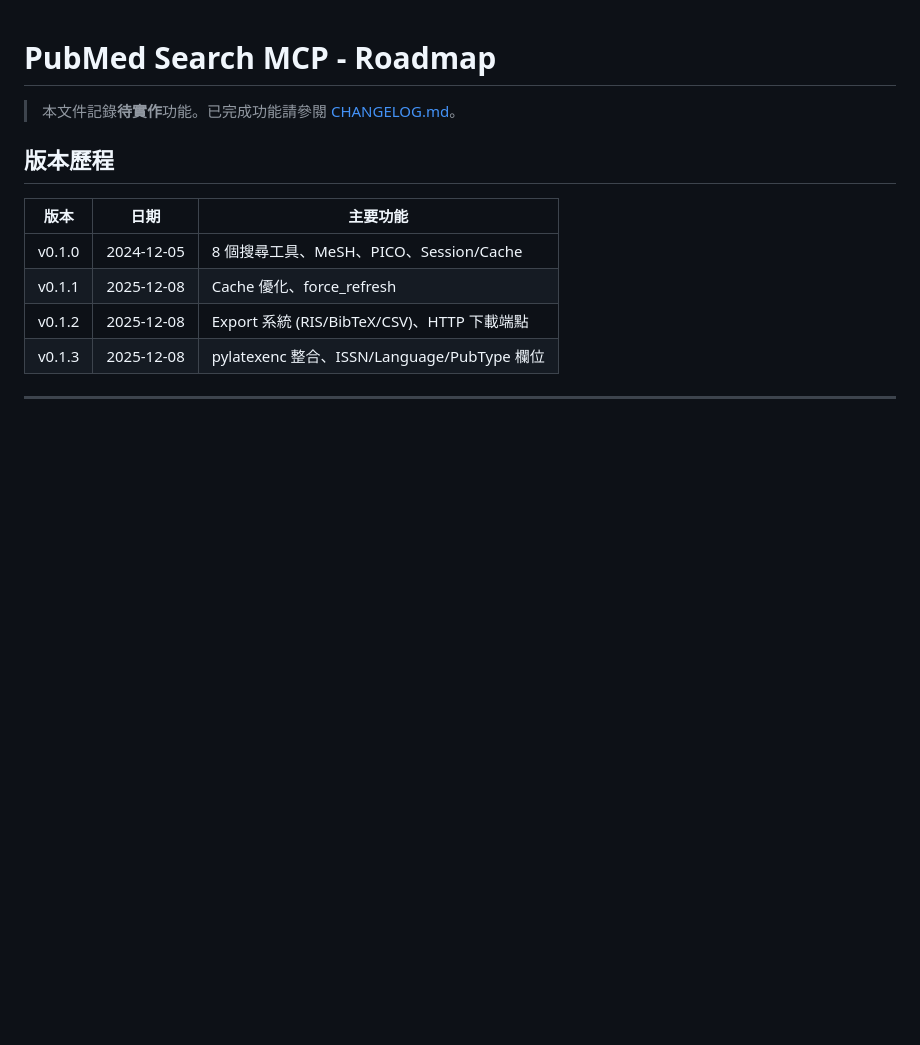
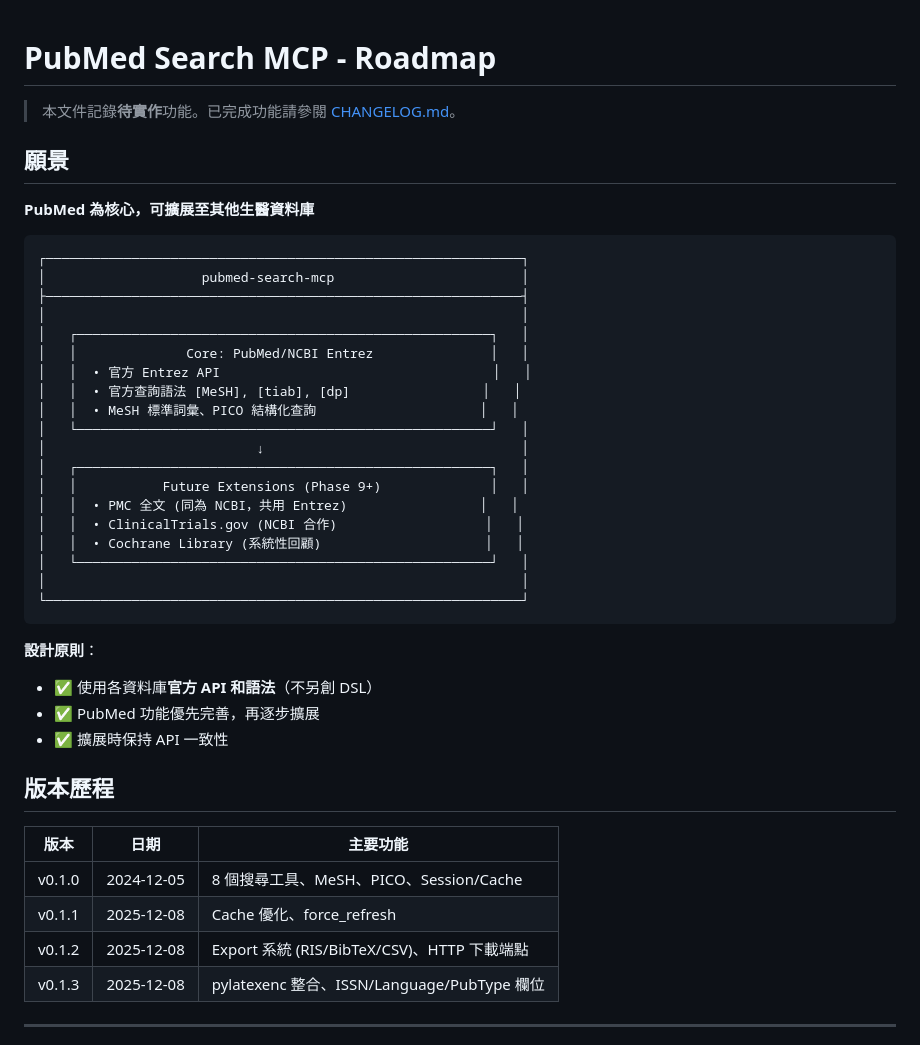
Before and after one commit to u9401066/pubmed-search-mcp, a Markdown page: ROADMAP.md, the part around one of its changes. Drawn GitHub-style; blank space fills up the shorter version.

````diff
--- a/ROADMAP.md
+++ b/ROADMAP.md
@@ -1,6 +1,37 @@
 # PubMed Search MCP - Roadmap
 
 > 本文件記錄**待實作**功能。已完成功能請參閱 [CHANGELOG.md](CHANGELOG.md)。
+
+## 願景
+
+**PubMed 為核心，可擴展至其他生醫資料庫**
+
+```
+┌─────────────────────────────────────────────────────────────┐
+│                    pubmed-search-mcp                        │
+├─────────────────────────────────────────────────────────────┤
+│                                                             │
+│   ┌─────────────────────────────────────────────────────┐   │
+│   │              Core: PubMed/NCBI Entrez               │   │
+│   │  • 官方 Entrez API                                   │   │
+│   │  • 官方查詢語法 [MeSH], [tiab], [dp]                 │   │
+│   │  • MeSH 標準詞彙、PICO 結構化查詢                     │   │
+│   └─────────────────────────────────────────────────────┘   │
+│                           ↓                                 │
+│   ┌─────────────────────────────────────────────────────┐   │
+│   │           Future Extensions (Phase 9+)              │   │
+│   │  • PMC 全文 (同為 NCBI，共用 Entrez)                 │   │
+│   │  • ClinicalTrials.gov (NCBI 合作)                   │   │
+│   │  • Cochrane Library (系統性回顧)                     │   │
+│   └─────────────────────────────────────────────────────┘   │
+│                                                             │
+└─────────────────────────────────────────────────────────────┘
+```
+
+**設計原則**：
+- ✅ 使用各資料庫**官方 API 和語法**（不另創 DSL）
+- ✅ PubMed 功能優先完善，再逐步擴展
+- ✅ 擴展時保持 API 一致性
 
 ## 版本歷程
 
````
Also changed, not shown: other parts of ROADMAP.md (+28 -11 lines).
